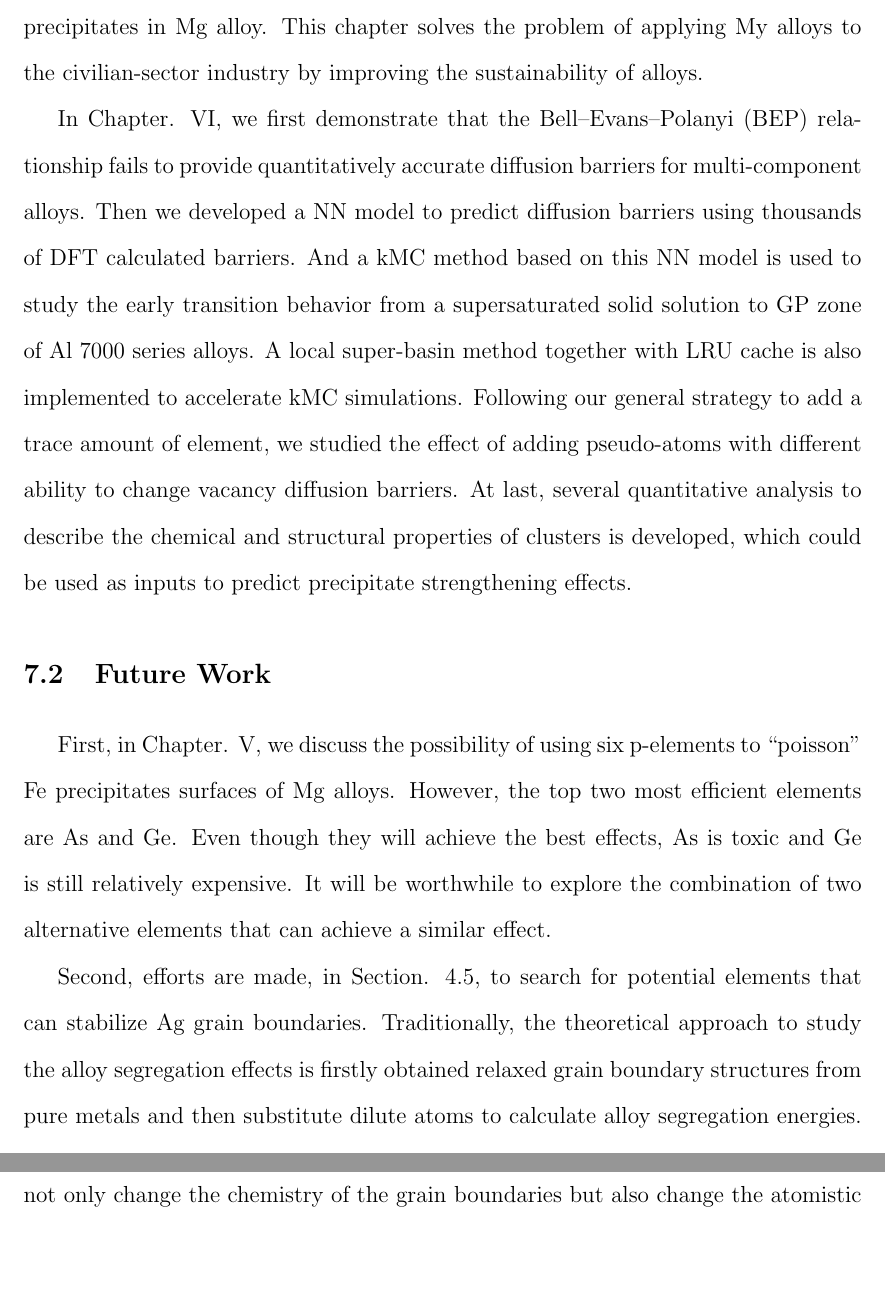
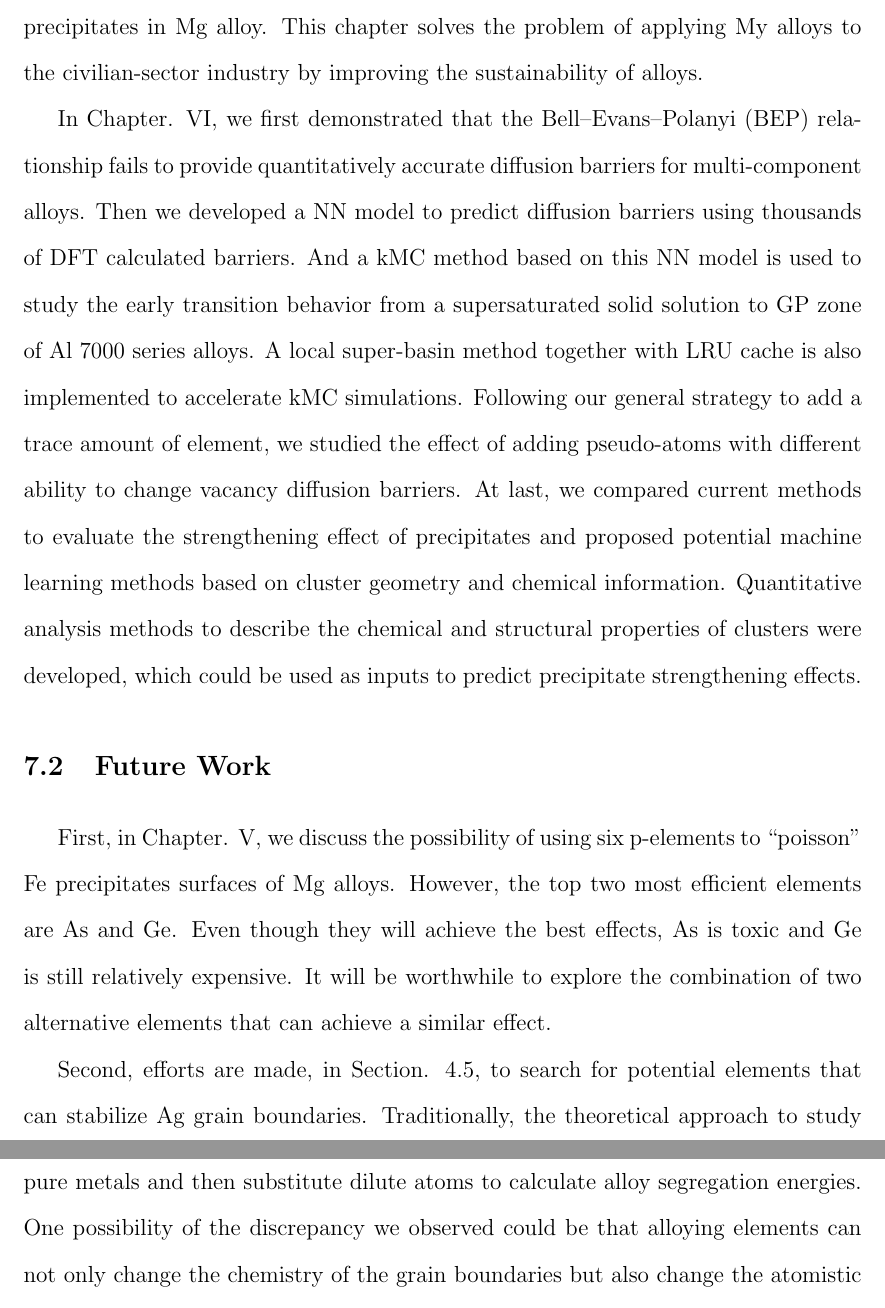
Before and after one commit to 1mingfei/thesis, a LaTeX thesis (thesis.tex, which reads Conc/Conc.tex): two parts of pages 171 and 172 of 191, joined at a grey line, cut so that both start at the same text, the shorter picture padded with empty space. Compiled offline with pdfLaTeX; a LaTeX package or settings file that is missing is left out.

Commit message:
Updates from Overleaf

```diff
--- a/Conc/Conc.tex
+++ b/Conc/Conc.tex
@@ -8,7 +8,8 @@ In Chapter. \ref{chap:Ag/ZnO}, we used \ac{GCMC} simulation to understand the re
 
 In Chapter. \ref{chap:Mg_H}, our computational procedure predicts that six p-block elements meet thermodynamic stability and H adsorption criteria, and they rank according to their ability to reduce H adsorption energies and the \ac{HER} rate as follows: $\text{As} > \text{Ge} > \text{Si} > \text{Ga} > \text{P} \approx \text{Al}$. Results for As, the most effective corrosion-inhibiting element, and Ge are in qualitative accord with recent experiments. While none of the 68 elements was found to enhance H adsorption, the six p-block elements reduce H adsorption via strong orbital overlap (Pauli repulsion) between their outer-shell orbitals and the s orbitals of H adsorbates. We also extend our model to other major precipitates in Mg alloy. This chapter solves the problem of applying My alloys to the civilian-sector industry by improving the sustainability of alloys.
 
-In Chapter. \ref{chap:Al/Vac}, we first demonstrate that the \acf{BEP} relationship fails to provide quantitatively accurate diffusion barriers for multi-component alloys. Then we developed a \ac{NN} model to predict diffusion barriers using thousands of \ac{DFT} calculated barriers. And a \ac{kMC} method based on this \ac{NN} model is used to study the early transition behavior from a supersaturated solid solution to \ac{GP} zone of Al 7000 series alloys. A local super-basin method together with \ac{LRU} cache is also implemented to accelerate \ac{kMC} simulations. Following our general strategy to add a trace amount of element, we studied the effect of adding pseudo-atoms with different ability to change vacancy diffusion barriers. At last, several quantitative analysis to describe the chemical and structural properties of clusters is developed, which could be used as inputs to predict precipitate strengthening effects.
+In Chapter. \ref{chap:Al/Vac}, we first demonstrated that the \acf{BEP} relationship fails to provide quantitatively accurate diffusion barriers for multi-component alloys. Then we developed a \ac{NN} model to predict diffusion barriers using thousands of \ac{DFT} calculated barriers. And a \ac{kMC} method based on this \ac{NN} model is used to study the early transition behavior from a supersaturated solid solution to \ac{GP} zone of Al 7000 series alloys. A local super-basin method together with \ac{LRU} cache is also implemented to accelerate \ac{kMC} simulations. Following our general strategy to add a trace amount of element, we studied the effect of adding pseudo-atoms with different ability to change vacancy diffusion barriers. At last, we compared current methods to evaluate the strengthening effect of precipitates and proposed potential machine learning methods based on cluster geometry and chemical information. Quantitative analysis methods to describe the chemical and structural properties of clusters were developed, which could be used as inputs to predict precipitate strengthening effects.
+
 
 
 \section{Future Work}
```
Also changed, not shown: Chap5/Conclusion.tex (+1 -1 lines).
